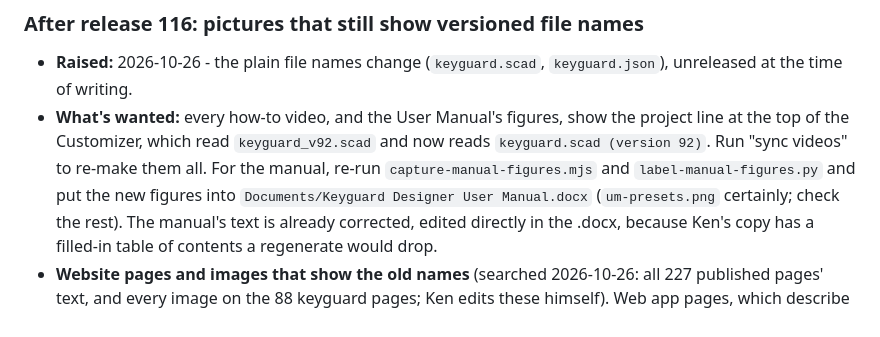
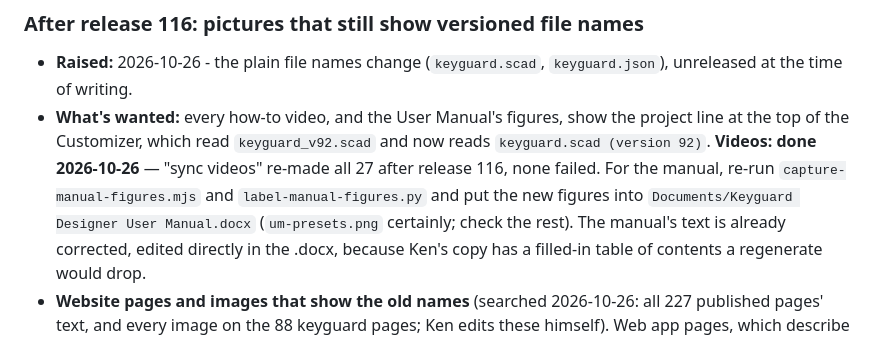
Before and after one commit to Volksswitch/keyguard-web, a Markdown page: TODO.md, the part around the change. GitHub-like rendering.

Commit message:
TODO: videos re-made after release 116
Co-Authored-By: Claude Opus 5.5 <noreply@anthropic.com>

```diff
--- a/TODO.md
+++ b/TODO.md
@@ -27,8 +27,8 @@ quietly waits forever.
   unreleased at the time of writing.
 - **What's wanted:** every how-to video, and the User Manual's figures, show the project
   line at the top of the Customizer, which read `keyguard_v92.scad` and now reads
-  `keyguard.scad (version 92)`. Run "sync videos" to re-make them all. For the manual,
-  re-run `capture-manual-figures.mjs` and `label-manual-figures.py` and put the new
+  `keyguard.scad (version 92)`. **Videos: done 2026-10-26** — "sync videos" re-made all
+  27 after release 116, none failed. For the manual, re-run `capture-manual-figures.mjs` and `label-manual-figures.py` and put the new
   figures into `Documents/Keyguard Designer User Manual.docx` (`um-presets.png` certainly;
   check the rest). The manual's text is already corrected, edited directly in the .docx,
   because Ken's copy has a filled-in table of contents a regenerate would drop.
```
